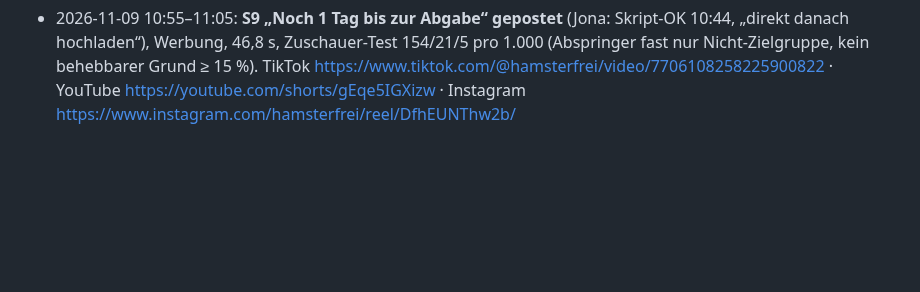
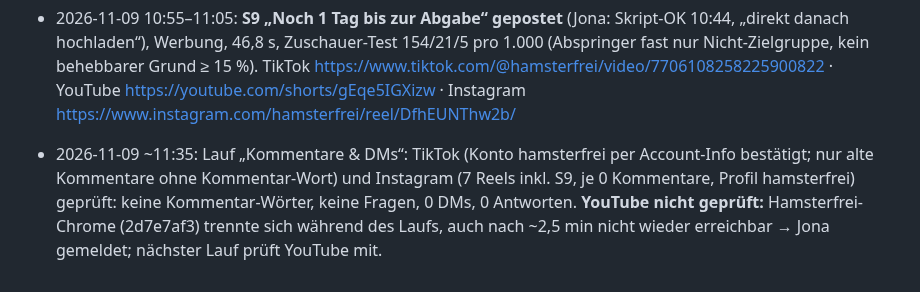
Before and after one commit to bartenbachjona-tech/hamsterfrei-studio, a Markdown page: state/log.md, the part around the change. Drawn GitHub-style; blank space fills up the shorter version.

Commit message:
Kommentare & DMs 09.11. 11:35: TikTok/IG ohne Kommentar-Wörter, YouTube nicht geprüft (Chrome getrennt)
Co-Authored-By: Claude <noreply@anthropic.com>

```diff
--- a/state/log.md
+++ b/state/log.md
@@ -45,3 +45,4 @@
 - 2026-11-08 ~23:56: Lauf „Kommentare & DMs“: TikTok (Konto hamsterfrei per Account-Info bestätigt; nur alte Kommentare ohne Kommentar-Wort), Instagram (6 Reels, je 0 Kommentare, Profil hamsterfrei), YouTube Studio (Kanal UCBmT3RjRK5PGk-YVTdFzuDA, keine unbeantworteten Kommentare) geprüft: keine Kommentar-Wörter, keine Fragen, 0 DMs, 0 Antworten.
 - 2026-11-09 ~07:56: Ausreißer-Scout: TRENDS.md neuer Abschnitt 09.11. (TikTok im Hamsterfrei-Chrome nur gelesen + YouTube-Shorts, 11 Konten, Kritiker fable), THEMEN T10–T12 offen.
 - 2026-11-09 10:55–11:05: **S9 „Noch 1 Tag bis zur Abgabe“ gepostet** (Jona: Skript-OK 10:44, „direkt danach hochladen“), Werbung, 46,8 s, Zuschauer-Test 154/21/5 pro 1.000 (Abspringer fast nur Nicht-Zielgruppe, kein behebbarer Grund ≥ 15 %). TikTok https://www.tiktok.com/@hamsterfrei/video/7706108258225900822 · YouTube https://youtube.com/shorts/gEqe5IGXizw · Instagram https://www.instagram.com/hamsterfrei/reel/DfhEUNThw2b/
+- 2026-11-09 ~11:35: Lauf „Kommentare & DMs“: TikTok (Konto hamsterfrei per Account-Info bestätigt; nur alte Kommentare ohne Kommentar-Wort) und Instagram (7 Reels inkl. S9, je 0 Kommentare, Profil hamsterfrei) geprüft: keine Kommentar-Wörter, keine Fragen, 0 DMs, 0 Antworten. **YouTube nicht geprüft:** Hamsterfrei-Chrome (2d7e7af3) trennte sich während des Laufs, auch nach ~2,5 min nicht wieder erreichbar → Jona gemeldet; nächster Lauf prüft YouTube mit.
```
